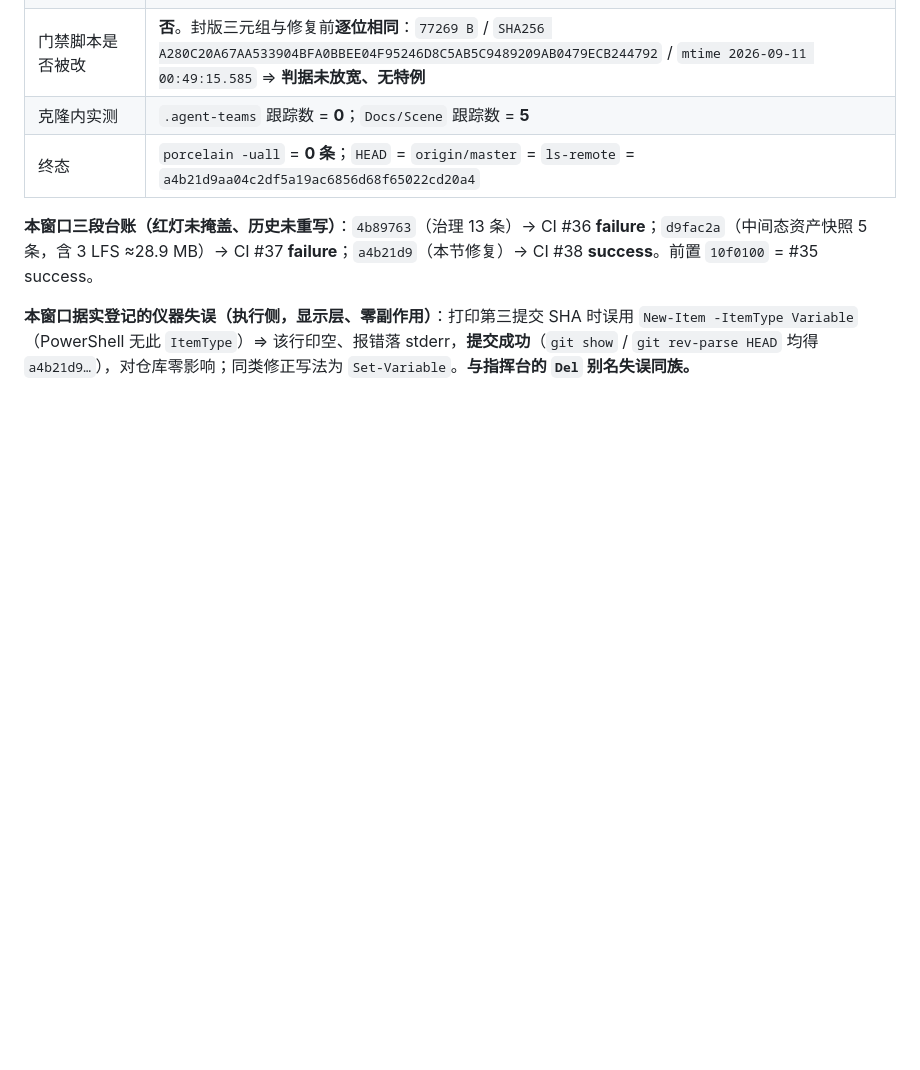
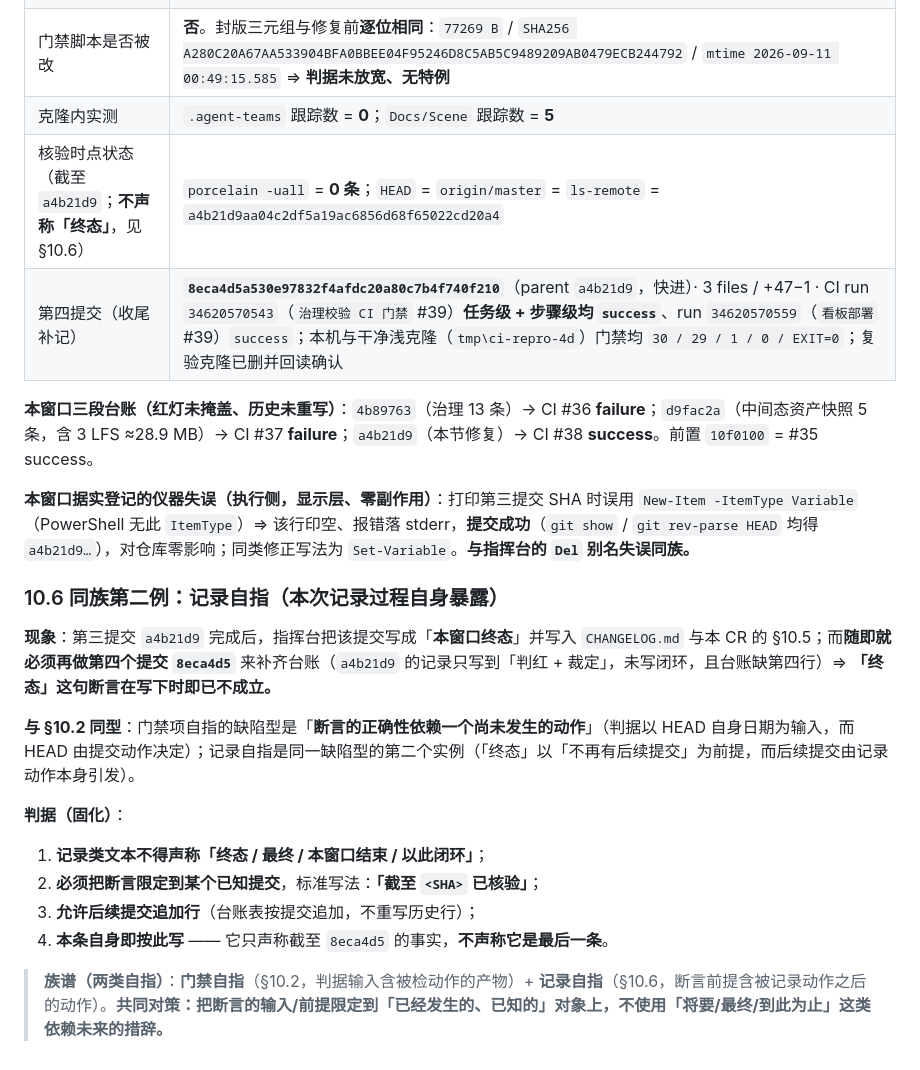
Before and after one commit to wzf12138/sanguoVR, a Markdown page: .trae/execution/CR-20260911-001-governance-consistency-repair.md, the part around the change. Rendered like a GitHub page; blank space fills up the shorter version.

```diff
--- a/.trae/execution/CR-20260911-001-governance-consistency-repair.md
+++ b/.trae/execution/CR-20260911-001-governance-consistency-repair.md
@@ -312,8 +312,24 @@
 | CI（匹配 `a4b21d9`） | `治理校验 CI 门禁` run `34620212868` **任务级 `success`** + 步骤级「治理一致性校验（严格模式）」**`success`**；`看板部署` run `34620212819` `success`（8 步全 success）。**步骤日志端点 403 ⇒ conclusion 已核验、日志正文未核验** |
 | 门禁脚本是否被改 | **否**。封版三元组与修复前**逐位相同**：`77269 B` / `SHA256 A280C20A67AA533904BFA0BBEE04F95246D8C5AB5C9489209AB0479ECB244792` / `mtime 2026-09-11 00:49:15.585` ⇒ **判据未放宽、无特例** |
 | 克隆内实测 | `.agent-teams` 跟踪数 = **0**；`Docs/Scene` 跟踪数 = **5** |
-| 终态 | `porcelain -uall` = **0 条**；`HEAD` = `origin/master` = `ls-remote` = `a4b21d9aa04c2df5a19ac6856d68f65022cd20a4` |
+| 核验时点状态（截至 `a4b21d9`；**不声称「终态」**，见 §10.6） | `porcelain -uall` = **0 条**；`HEAD` = `origin/master` = `ls-remote` = `a4b21d9aa04c2df5a19ac6856d68f65022cd20a4` |
+| 第四提交（收尾补记） | **`8eca4d5a530e97832f4afdc20a80c7b4f740f210`**（parent `a4b21d9`，快进）· 3 files / +47−1 · CI run `34620570543`（`治理校验 CI 门禁` #39）**任务级 + 步骤级均 `success`**、run `34620570559`（`看板部署` #39）`success`；本机与干净浅克隆（`tmp\ci-repro-4d`）门禁均 `30 / 29 / 1 / 0 / EXIT=0`；复验克隆已删并回读确认 |
 
 **本窗口三段台账（红灯未掩盖、历史未重写）**：`4b89763`（治理 13 条）→ CI #36 **failure**；`d9fac2a`（中间态资产快照 5 条，含 3 LFS ≈28.9 MB）→ CI #37 **failure**；`a4b21d9`（本节修复）→ CI #38 **success**。前置 `10f0100` = #35 success。
 
 **本窗口据实登记的仪器失误（执行侧，显示层、零副作用）**：打印第三提交 SHA 时误用 `New-Item -ItemType Variable`（PowerShell 无此 `ItemType`）⇒ 该行印空、报错落 stderr，**提交成功**（`git show` / `git rev-parse HEAD` 均得 `a4b21d9…`），对仓库零影响；同类修正写法为 `Set-Variable`。**与指挥台的 `Del` 别名失误同族。**
+
+### 10.6 同族第二例：记录自指（本次记录过程自身暴露）
+
+**现象**：第三提交 `a4b21d9` 完成后，指挥台把该提交写成「**本窗口终态**」并写入 `CHANGELOG.md` 与本 CR 的 §10.5；而**随即就必须再做第四个提交 `8eca4d5`** 来补齐台账（`a4b21d9` 的记录只写到「判红 + 裁定」，未写闭环，且台账缺第四行）⇒ **「终态」这句断言在写下时即已不成立。**
+
+**与 §10.2 同型**：门禁项自指的缺陷型是「**断言的正确性依赖一个尚未发生的动作**」（判据以 HEAD 自身日期为输入，而 HEAD 由提交动作决定）；记录自指是同一缺陷型的第二个实例（「终态」以「不再有后续提交」为前提，而后续提交由记录动作本身引发）。
+
+**判据（固化）**：
+
+1. **记录类文本不得声称「终态 / 最终 / 本窗口结束 / 以此闭环」**；
+2. **必须把断言限定到某个已知提交**，标准写法：**「截至 `<SHA>` 已核验」**；
+3. **允许后续提交追加行**（台账表按提交追加，不重写历史行）；
+4. **本条自身即按此写** —— 它只声称截至 `8eca4d5` 的事实，**不声称它是最后一条**。
+
+> **族谱（两类自指）**：**门禁自指**（§10.2，判据输入含被检动作的产物）+ **记录自指**（§10.6，断言前提含被记录动作之后的动作）。**共同对策：把断言的输入/前提限定到「已经发生的、已知的」对象上，不使用「将要/最终/到此为止」这类依赖未来的措辞。**
```
Also changed, not shown: .trae/CHANGELOG.md (+8 -3 lines), 1 other file.
